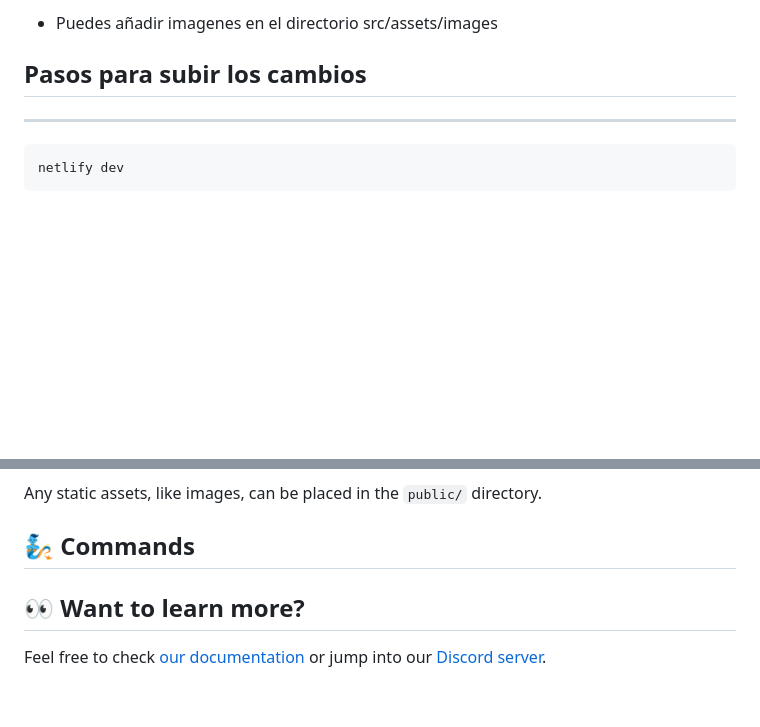
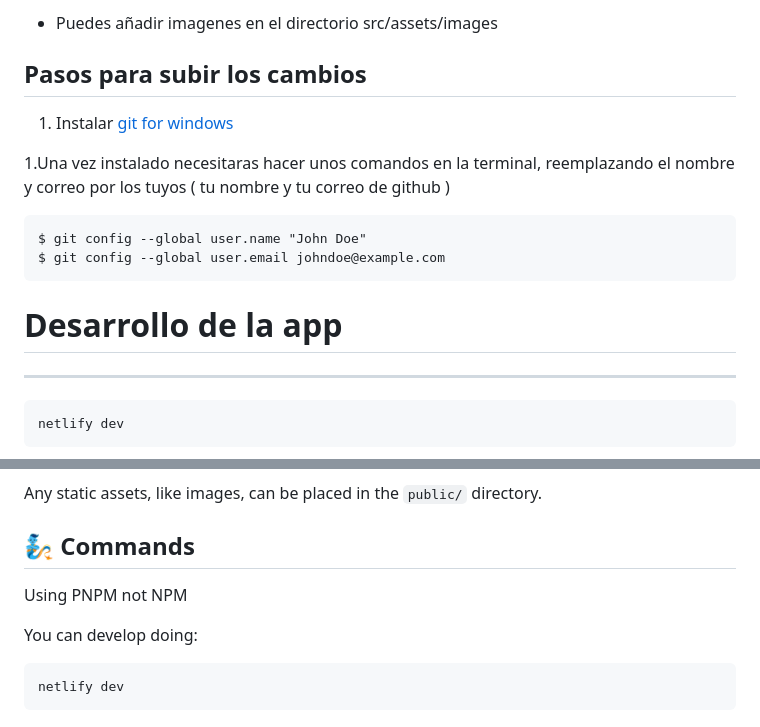
Before and after one commit to Mind-In-Cloud/clinica-enlace-web, a Markdown page: README.md, 2 parts joined by grey strips. GitHub-like rendering; blank space fills up the shorter version.

````diff
--- a/README.md
+++ b/README.md
@@ -49,6 +49,16 @@ Dentro de la carpeta 'src/pages/blog':
 
 ## Pasos para subir los cambios
 
+1. Instalar [git for windows](https://git-scm.com/book/en/v2/Getting-Started-Installing-Git)
+  <!-- - Este ya incluye [git-credential-manager](https://git-scm.com/book/en/v2/Getting-Started-Installing-Git) -->
+1.Una vez instalado necesitaras hacer unos comandos en la terminal, reemplazando el nombre y correo por los tuyos ( tu nombre y tu correo de github )
+```
+$ git config --global user.name "John Doe"
+$ git config --global user.email johndoe@example.com
+```
+
+
+# Desarrollo de la app
 ---
 <!--
 # Astro Starter Kit: Minimal
@@ -90,6 +100,13 @@ Any static assets, like images, can be placed in the `public/` directory.
 
 ## 🧞 Commands
 
+Using PNPM not NPM
+
+You can develop doing:
+
+```
+netlify dev
+```
 <!-- All commands are run from the root of the project, from a terminal:
 
 | Command                   | Action                                           |
@@ -100,7 +117,7 @@ Any static assets, like images, can be placed in the `public/` directory.
 | `npm run preview`         | Preview your build locally, before deploying     |
 | `npm run astro ...`       | Run CLI commands like `astro add`, `astro check` |
 | `npm run astro -- --help` | Get help using the Astro CLI                     | -->
-
+<!--
 ## 👀 Want to learn more?
 
-Feel free to check [our documentation](https://docs.astro.build) or jump into our [Discord server](https://astro.build/chat).
+Feel free to check [our documentation](https://docs.astro.build) or jump into our [Discord server](https://astro.build/chat). -->
````
